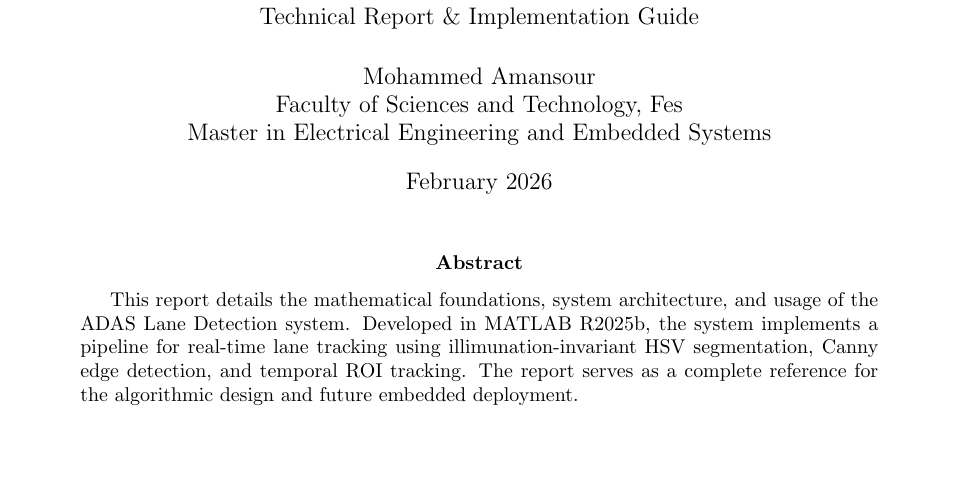
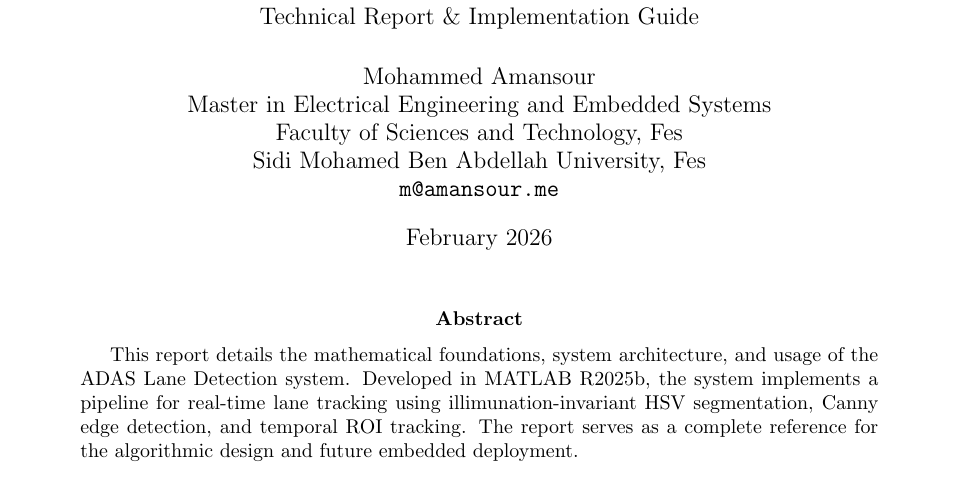
Before and after one commit to mdamansour/adas-lane-detection, a LaTeX paper (paper/myPaper.tex): part of page 1 of 4, cut so that both start at the same text, the shorter picture padded with empty space. Compiled offline with pdfLaTeX.

Commit message:
updated papers

```diff
--- a/paper/myPaper.tex
+++ b/paper/myPaper.tex
@@ -18,8 +18,10 @@
 \large Technical Report \& Implementation Guide}
 
 \author{Mohammed Amansour\\
+Master in Electrical Engineering and Embedded Systems\\
 Faculty of Sciences and Technology, Fes\\
-Master in Electrical Engineering and Embedded Systems}
+Sidi Mohamed Ben Abdellah University, Fes\\
+\texttt{m@amansour.me}}
 
 \date{February 2026}
 
```
Also changed, not shown: paper/myPaper.pdf, paper/myPaper.tex (2 more changed lines).
